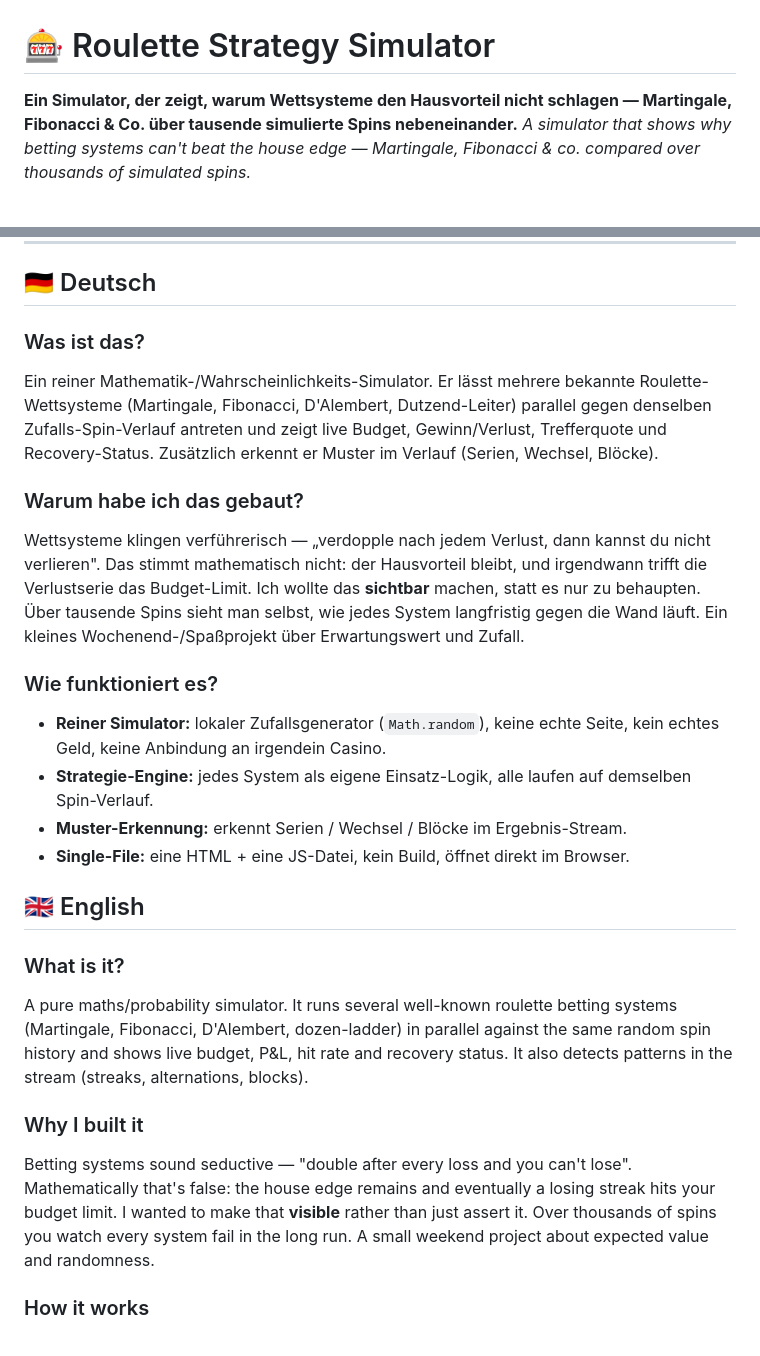
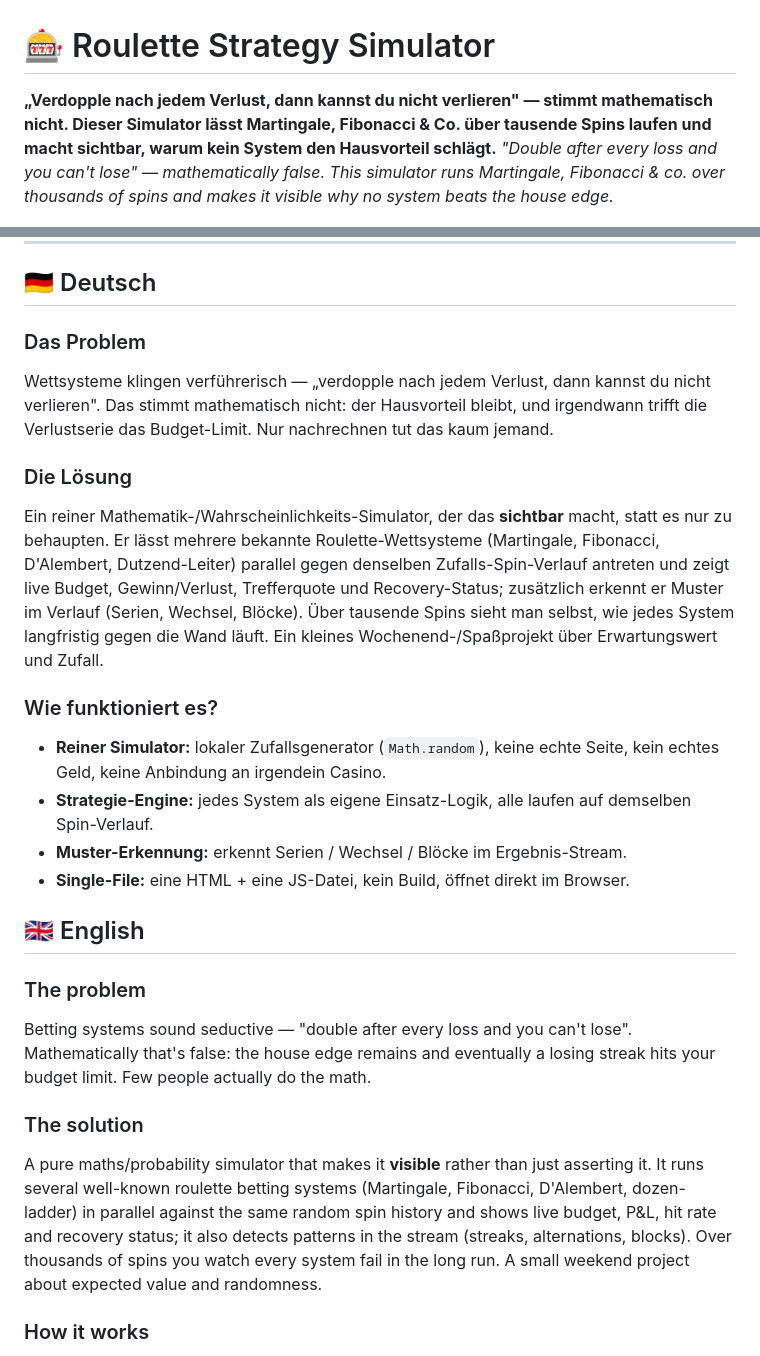
Before and after one commit to usr1243/roulette-simulator, a Markdown page: README.md, 2 parts joined by grey strips. GitHub-like rendering.

Commit message:
README: Problem-first Struktur (Das Problem / Die Lösung)
Titel und Einstieg erklären zuerst den Alltagsschmerz, dann das Projekt.
Technik-Abschnitt unverändert.

Co-Authored-By: Claude Sonnet 5 <noreply@anthropic.com>

```diff
--- a/README.md
+++ b/README.md
@@ -1,7 +1,7 @@
 # 🎰 Roulette Strategy Simulator
 
-**Ein Simulator, der zeigt, warum Wettsysteme den Hausvorteil nicht schlagen — Martingale, Fibonacci & Co. über tausende simulierte Spins nebeneinander.**
-_A simulator that shows why betting systems can't beat the house edge — Martingale, Fibonacci & co. compared over thousands of simulated spins._
+**„Verdopple nach jedem Verlust, dann kannst du nicht verlieren" — stimmt mathematisch nicht. Dieser Simulator lässt Martingale, Fibonacci & Co. über tausende Spins laufen und macht sichtbar, warum kein System den Hausvorteil schlägt.**
+_"Double after every loss and you can't lose" — mathematically false. This simulator runs Martingale, Fibonacci & co. over thousands of spins and makes it visible why no system beats the house edge._
 
 ![Screenshot](docs/screenshot.png)
 
@@ -9,11 +9,11 @@ _A simulator that shows why betting systems can't beat the house edge — Martin
 
 ## 🇩🇪 Deutsch
 
-### Was ist das?
-Ein reiner Mathematik-/Wahrscheinlichkeits-Simulator. Er lässt mehrere bekannte Roulette-Wettsysteme (Martingale, Fibonacci, D'Alembert, Dutzend-Leiter) parallel gegen denselben Zufalls-Spin-Verlauf antreten und zeigt live Budget, Gewinn/Verlust, Trefferquote und Recovery-Status. Zusätzlich erkennt er Muster im Verlauf (Serien, Wechsel, Blöcke).
+### Das Problem
+Wettsysteme klingen verführerisch — „verdopple nach jedem Verlust, dann kannst du nicht verlieren". Das stimmt mathematisch nicht: der Hausvorteil bleibt, und irgendwann trifft die Verlustserie das Budget-Limit. Nur nachrechnen tut das kaum jemand.
 
-### Warum habe ich das gebaut?
-Wettsysteme klingen verführerisch — „verdopple nach jedem Verlust, dann kannst du nicht verlieren". Das stimmt mathematisch nicht: der Hausvorteil bleibt, und irgendwann trifft die Verlustserie das Budget-Limit. Ich wollte das **sichtbar** machen, statt es nur zu behaupten. Über tausende Spins sieht man selbst, wie jedes System langfristig gegen die Wand läuft. Ein kleines Wochenend-/Spaßprojekt über Erwartungswert und Zufall.
+### Die Lösung
+Ein reiner Mathematik-/Wahrscheinlichkeits-Simulator, der das **sichtbar** macht, statt es nur zu behaupten. Er lässt mehrere bekannte Roulette-Wettsysteme (Martingale, Fibonacci, D'Alembert, Dutzend-Leiter) parallel gegen denselben Zufalls-Spin-Verlauf antreten und zeigt live Budget, Gewinn/Verlust, Trefferquote und Recovery-Status; zusätzlich erkennt er Muster im Verlauf (Serien, Wechsel, Blöcke). Über tausende Spins sieht man selbst, wie jedes System langfristig gegen die Wand läuft. Ein kleines Wochenend-/Spaßprojekt über Erwartungswert und Zufall.
 
 ### Wie funktioniert es?
 - **Reiner Simulator:** lokaler Zufallsgenerator (`Math.random`), keine echte Seite, kein echtes Geld, keine Anbindung an irgendein Casino.
@@ -23,11 +23,11 @@ Wettsysteme klingen verführerisch — „verdopple nach jedem Verlust, dann kan
 
 ## 🇬🇧 English
 
-### What is it?
-A pure maths/probability simulator. It runs several well-known roulette betting systems (Martingale, Fibonacci, D'Alembert, dozen-ladder) in parallel against the same random spin history and shows live budget, P&L, hit rate and recovery status. It also detects patterns in the stream (streaks, alternations, blocks).
+### The problem
+Betting systems sound seductive — "double after every loss and you can't lose". Mathematically that's false: the house edge remains and eventually a losing streak hits your budget limit. Few people actually do the math.
 
-### Why I built it
-Betting systems sound seductive — "double after every loss and you can't lose". Mathematically that's false: the house edge remains and eventually a losing streak hits your budget limit. I wanted to make that **visible** rather than just assert it. Over thousands of spins you watch every system fail in the long run. A small weekend project about expected value and randomness.
+### The solution
+A pure maths/probability simulator that makes it **visible** rather than just asserting it. It runs several well-known roulette betting systems (Martingale, Fibonacci, D'Alembert, dozen-ladder) in parallel against the same random spin history and shows live budget, P&L, hit rate and recovery status; it also detects patterns in the stream (streaks, alternations, blocks). Over thousands of spins you watch every system fail in the long run. A small weekend project about expected value and randomness.
 
 ### How it works
 - **Pure simulator:** a local random generator (`Math.random`), no real site, no real money, no connection to any casino.
```
